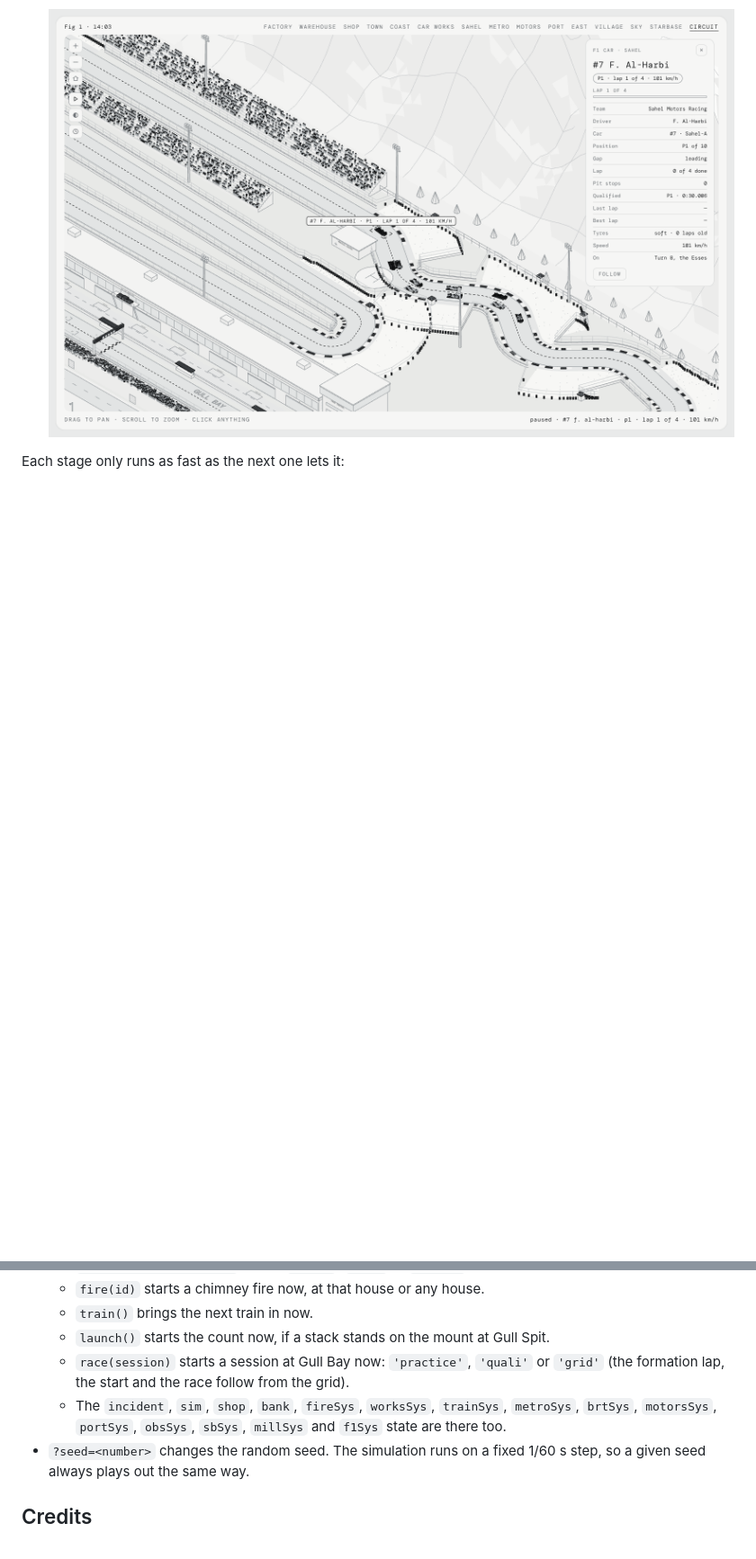
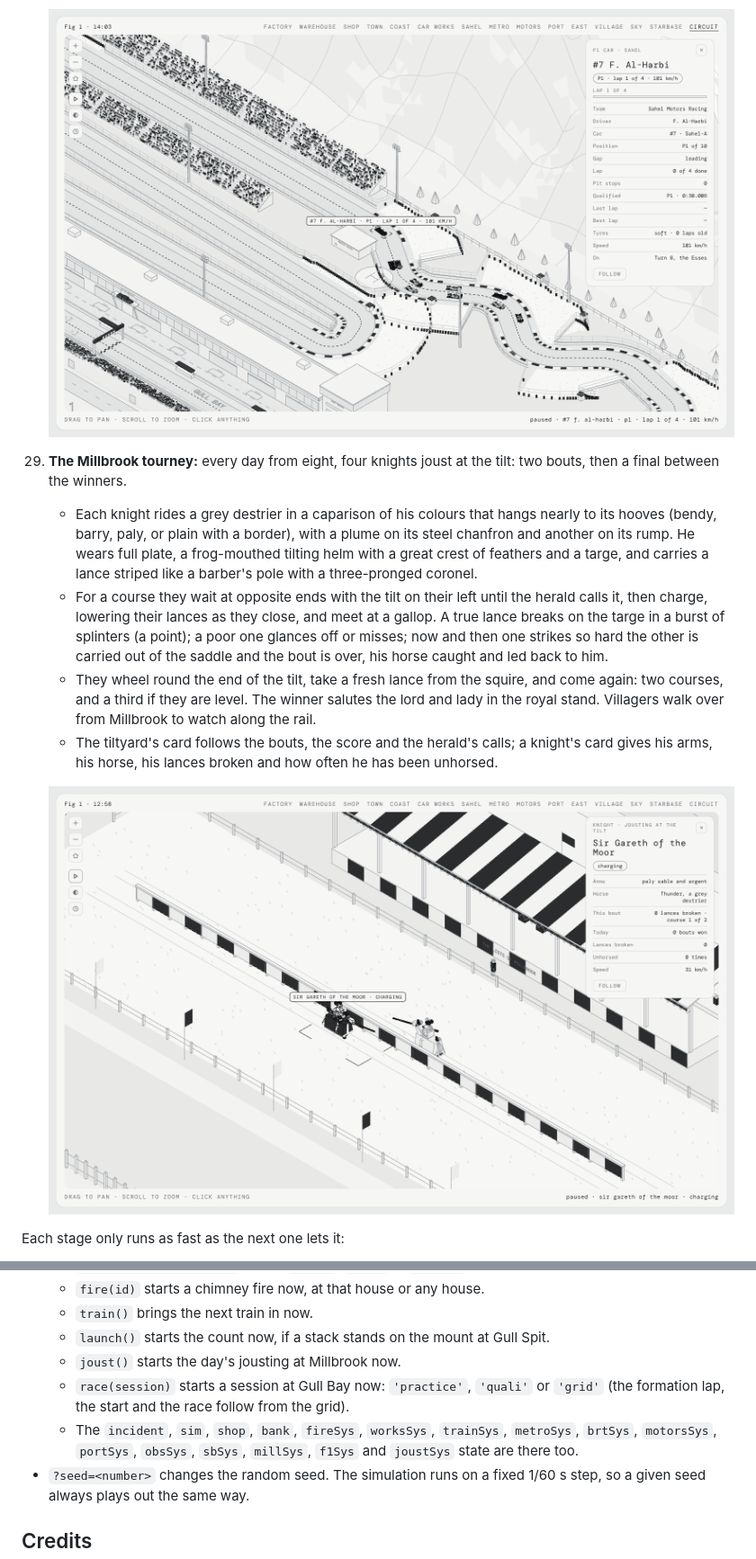
Before and after one commit to Khalidabdi1/factory, a Markdown page: README.md, 2 parts joined by grey strips. Shown at 90% size. GitHub-like rendering; pictures changed too: docs/joust.png (added); blank space fills up the shorter version.

```diff
--- a/README.md
+++ b/README.md
@@ -179,6 +180,14 @@ The engine runs once per page load. React draws the plate, and the engine drives
 
     ![Gull Bay Circuit on race day: the cars in the Esses, the pit building and its paddock, the grandstands full, the car park across the Vale Road](docs/circuit.png)
 
+29. **The Millbrook tourney:** every day from eight, four knights joust at the tilt: two bouts, then a final between the winners.
+    - Each knight rides a grey destrier in a caparison of his colours that hangs nearly to its hooves (bendy, barry, paly, or plain with a border), with a plume on its steel chanfron and another on its rump. He wears full plate, a frog-mouthed tilting helm with a great crest of feathers and a targe, and carries a lance striped like a barber's pole with a three-pronged coronel.
+    - For a course they wait at opposite ends with the tilt on their left until the herald calls it, then charge, lowering their lances as they close, and meet at a gallop. A true lance breaks on the targe in a burst of splinters (a point); a poor one glances off or misses; now and then one strikes so hard the other is carried out of the saddle and the bout is over, his horse caught and led back to him.
+    - They wheel round the end of the tilt, take a fresh lance from the squire, and come again: two courses, and a third if they are level. The winner salutes the lord and lady in the royal stand. Villagers walk over from Millbrook to watch along the rail.
+    - The tiltyard's card follows the bouts, the score and the herald's calls; a knight's card gives his arms, his horse, his lances broken and how often he has been unhorsed.
+
+    ![Two knights at the tilt, lances couched as they close at a gallop, the herald before the royal stand behind them](docs/joust.png)
+
 
 Each stage only runs as fast as the next one lets it:
 - A full shop keeps the box trucks waiting at the warehouse.
@@ -240,8 +249,9 @@ three.js and the font are bundled with the site, so it runs without loading anyt
   - `fire(id)` starts a chimney fire now, at that house or any house.
   - `train()` brings the next train in now.
   - `launch()` starts the count now, if a stack stands on the mount at Gull Spit.
+  - `joust()` starts the day's jousting at Millbrook now.
   - `race(session)` starts a session at Gull Bay now: `'practice'`, `'quali'` or `'grid'` (the formation lap, the start and the race follow from the grid).
-  - The `incident`, `sim`, `shop`, `bank`, `fireSys`, `worksSys`, `trainSys`, `metroSys`, `brtSys`, `motorsSys`, `portSys`, `obsSys`, `sbSys`, `millSys` and `f1Sys` state are there too.
+  - The `incident`, `sim`, `shop`, `bank`, `fireSys`, `worksSys`, `trainSys`, `metroSys`, `brtSys`, `motorsSys`, `portSys`, `obsSys`, `sbSys`, `millSys`, `f1Sys` and `joustSys` state are there too.
 - `?seed=<number>` changes the random seed. The simulation runs on a fixed 1/60 s step, so a given seed always plays out the same way.
 
 ## Credits
```
Also changed, not shown: other parts of README.md (+2 -1 lines), AGENTS.md (+10 -1 lines), 11 other files.
